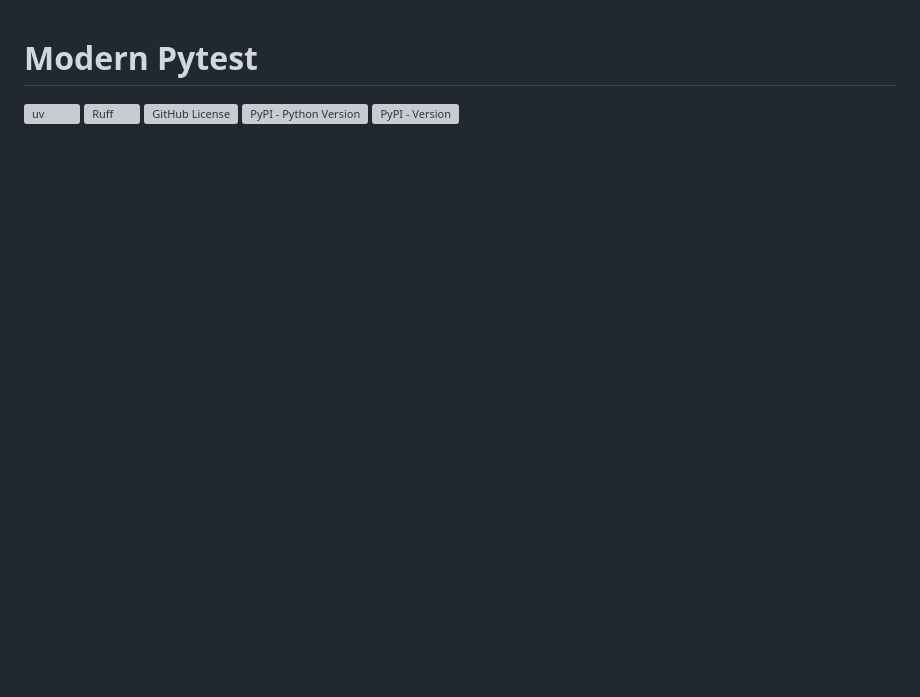
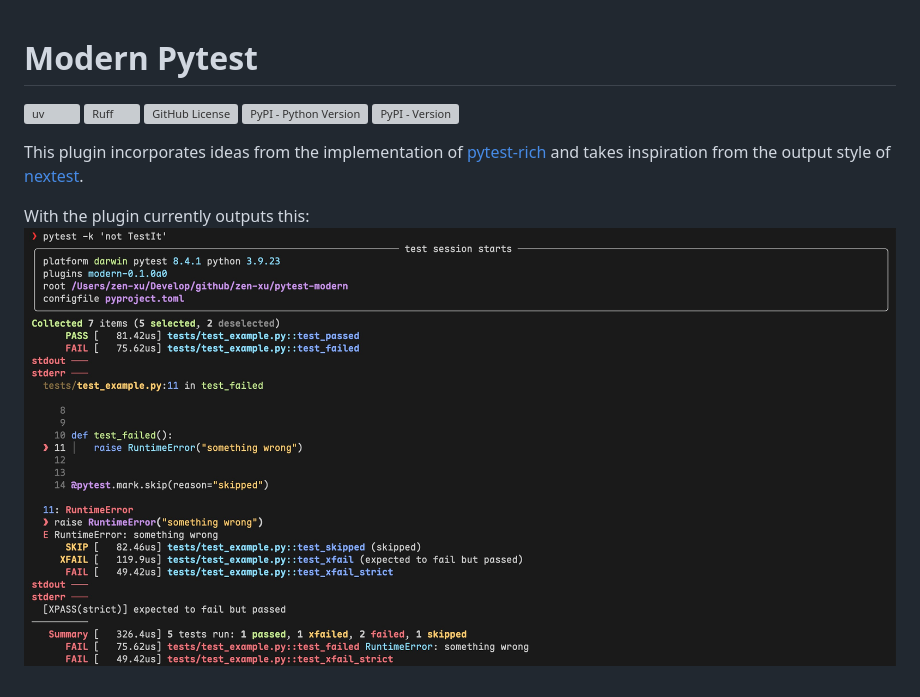
Before and after one commit to zen-xu/pytest-modern, a Markdown page: README.md, the part around the change. GitHub-like rendering; pictures changed too: assets/screenshot.jpg (added); blank space fills up the shorter version; grey boxes are pictures that could not be loaded.

Commit message:
doc: update README.md

```diff
--- a/README.md
+++ b/README.md
@@ -5,3 +5,8 @@
 ![GitHub License](https://img.shields.io/github/license/zen-xu/pytest-modern)
 ![PyPI - Python Version](https://img.shields.io/pypi/pyversions/pytest-modern)
 ![PyPI - Version](https://img.shields.io/pypi/v/pytest-modern)
+
+This plugin incorporates ideas from the implementation of [pytest-rich](https://github.com/nicoddemus/pytest-rich) and takes inspiration from the output style of [nextest](https://nexte.st).
+
+With the plugin currently outputs this:
+![image](assets/screenshot.jpg)
```
